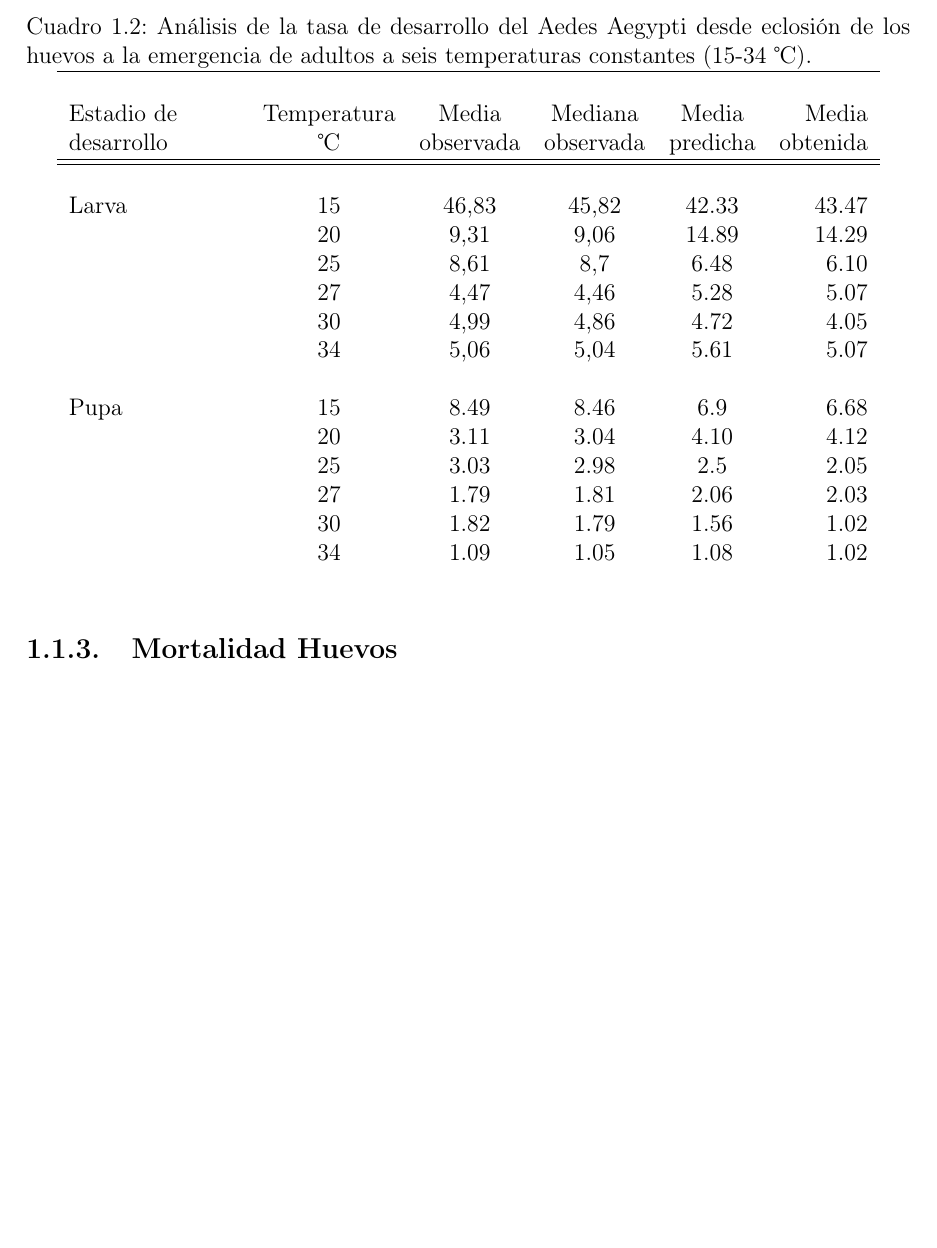
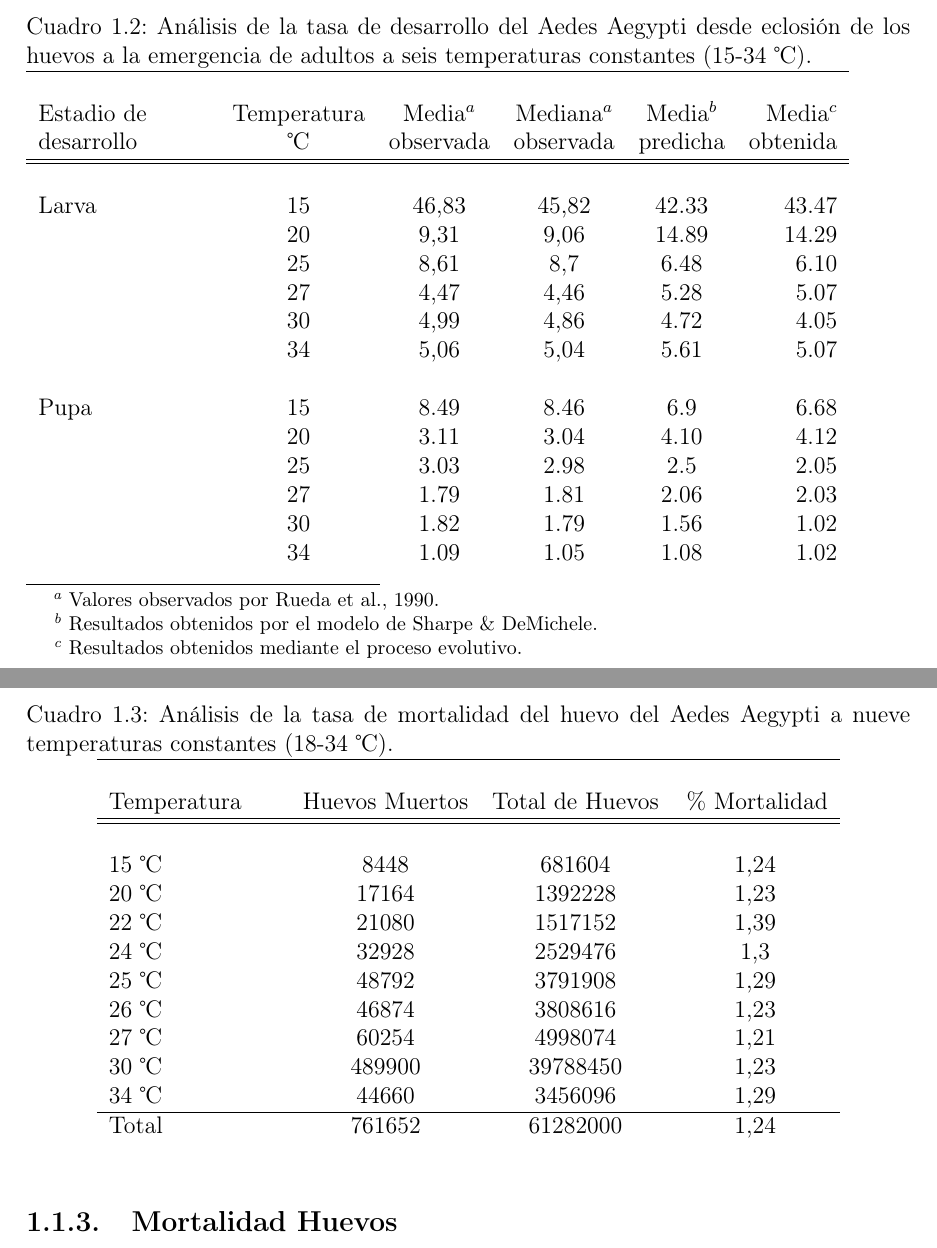
Before and after one commit to ggonzar/geodengue-doc, a LaTeX thesis (tesis.tex, which reads capitulo-6/desarrollo-mortalidad/desarrollo-larva-pupa.tex): part of page 12 of 22 before the commit and two parts of pages 12 and 13 of 22 after it, the two joined at a grey line, cut so that both start at the same text, the shorter picture padded with empty space. Compiled offline with pdfLaTeX.

Commit message:
Se añaden los footnote a la tabla de larvas y pupas

```diff
--- a/capitulo-6/desarrollo-mortalidad/desarrollo-larva-pupa.tex
+++ b/capitulo-6/desarrollo-mortalidad/desarrollo-larva-pupa.tex
@@ -14,16 +14,15 @@ mediante el modelo de Sharpe \& DeMichele, cabe resaltar que los parámetros par
 mismos utilizados durante el proceso evolutivo.
 
 \begin{table}
-    \begin{center}
-
+    \begin{minipage}{\textwidth}
         \caption{ \label{tab:desarrollo-inmaduras-test} Análisis de la tasa de desarrollo del Aedes
          Aegypti desde eclosión de los huevos a la emergencia de adultos a seis temperaturas constantes
         (15-34 \textcelsius).}
 
         \begin{tabular}{p{3cm} c  c c c r }
             \hline \\
-            Estadio de & Temperatura    & Media     & Mediana  & Media    & Media\\
-            desarrollo & \textcelsius   & observada & observada& predicha & obtenida\\
+            Estadio de & Temperatura    & Media$^{a}$& Mediana$^{a}$& Media$^{b}$& Media$^{c}$\\
+            desarrollo & \textcelsius   & observada  & observada    & predicha   & obtenida\\
             \hline
             \hline \\
             Larva        & 15           & 46,83 & 45,82 & 42.33 & 43.47\\
@@ -40,5 +39,8 @@ mismos utilizados durante el proceso evolutivo.
                          & 30           & 1.82  & 1.79  & 1.56 & 1.02\\
                          & 34           & 1.09  & 1.05  & 1.08 & 1.02\\
         \end{tabular}
-    \end{center}
+        \footnotetext[1]{Valores observados por \cite{rueda1990temperature}.}
+        \footnotetext[2]{Resultados obtenidos por el modelo de Sharpe \& DeMichele.}
+        \footnotetext[3]{Resultados obtenidos mediante el proceso evolutivo.}
+    \end{minipage}
 \end{table}
```
Also changed, not shown: capitulo-6/capitulo-6.tex (+1 -1 lines), capitulo-6/desarrollo-mortalidad/desarrollo-larva-pupa.tex (4 more changed lines).
